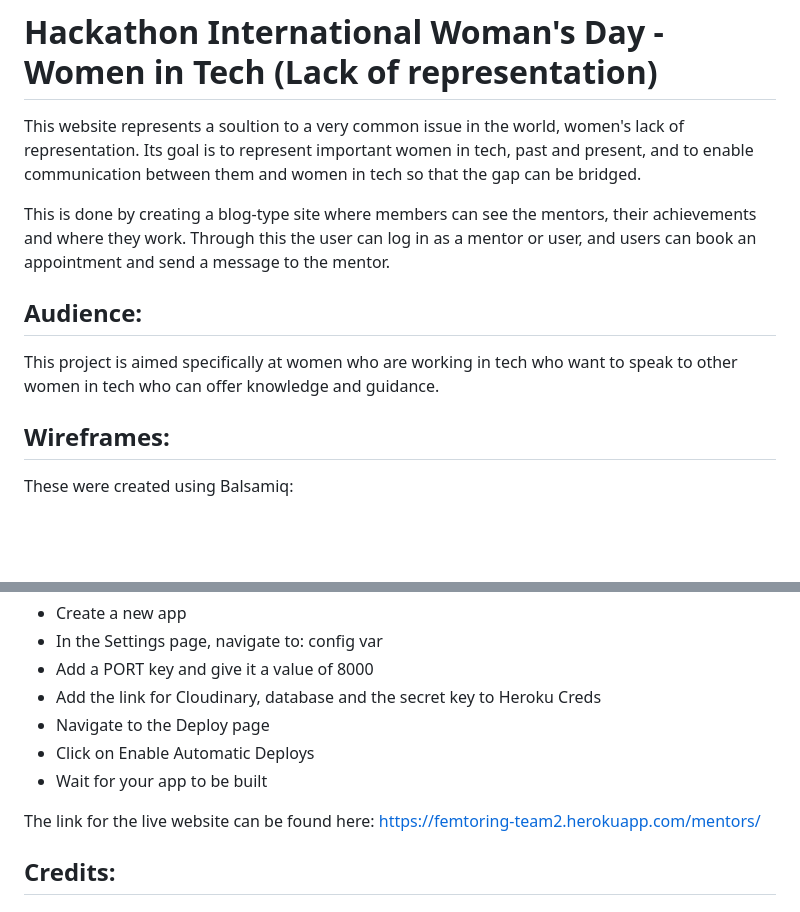
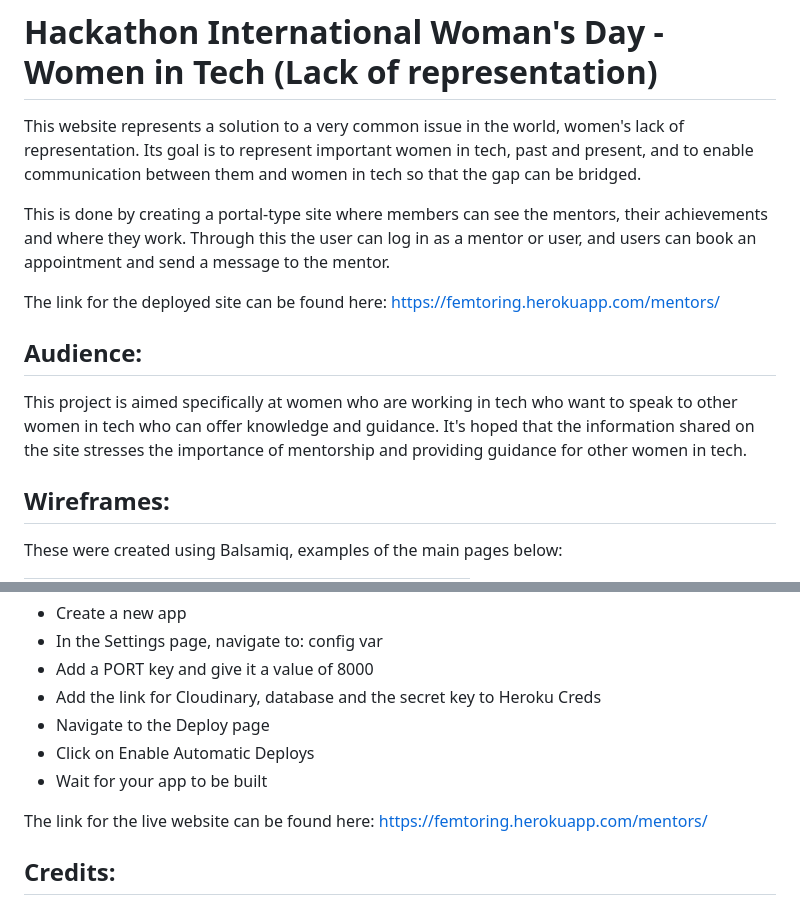
Before and after one commit to folarin-ogungbemi/Femtoring, a Markdown page: README.md, 2 parts joined by grey strips. GitHub-like rendering; blank space fills up the shorter version.

```diff
--- a/README.md
+++ b/README.md
@@ -1,14 +1,17 @@
 # Hackathon International Woman's Day - Women in Tech (Lack of representation)
 
-This website represents a soultion to a very common issue in the world, women's lack of representation. Its goal is to represent important women in tech, past and present, and to enable communication between them and women in tech so that the gap can be bridged.
+This website represents a solution to a very common issue in the world, women's lack of representation. Its goal is to represent important women in tech, past and present, and to enable communication between them and women in tech so that the gap can be bridged.
 
-This is done by creating a blog-type site where members can see the mentors, their achievements and where they work. Through this the user can log in as a mentor or user, and users can book an appointment and send a message to the mentor.
+This is done by creating a portal-type site where members can see the mentors, their achievements and where they work. Through this the user can log in as a mentor or user, and users can book an appointment and send a message to the mentor.
+
+The link for the deployed site can be found here: https://femtoring.herokuapp.com/mentors/
 
 ## Audience:
 
-This project is aimed specifically at women who are working in tech who want to speak to other women in tech who can offer knowledge and guidance.
+This project is aimed specifically at women who are working in tech who want to speak to other women in tech who can offer knowledge and guidance. It's hoped that the information shared on the site
+stresses the importance of mentorship and providing guidance for other women in tech.
 
 ## Wireframes:
 
-These were created using Balsamiq:
+These were created using Balsamiq, examples of the main pages below:
 
@@ -57,7 +102,7 @@ This app is deployed on Heroku. The steps followed to deploy it are the followin
 - Wait for your app to be built
 
 
-The link for the live website can be found here: https://femtoring-team2.herokuapp.com/mentors/
+The link for the live website can be found here: https://femtoring.herokuapp.com/mentors/
 
 ## Credits:
 
```
Also changed, not shown: other parts of README.md (+46 -4 lines), static/images/about-femtoring.png (added), static/images/home-femtoring.png (added), static/images/mentors-femtoring.png (added).
